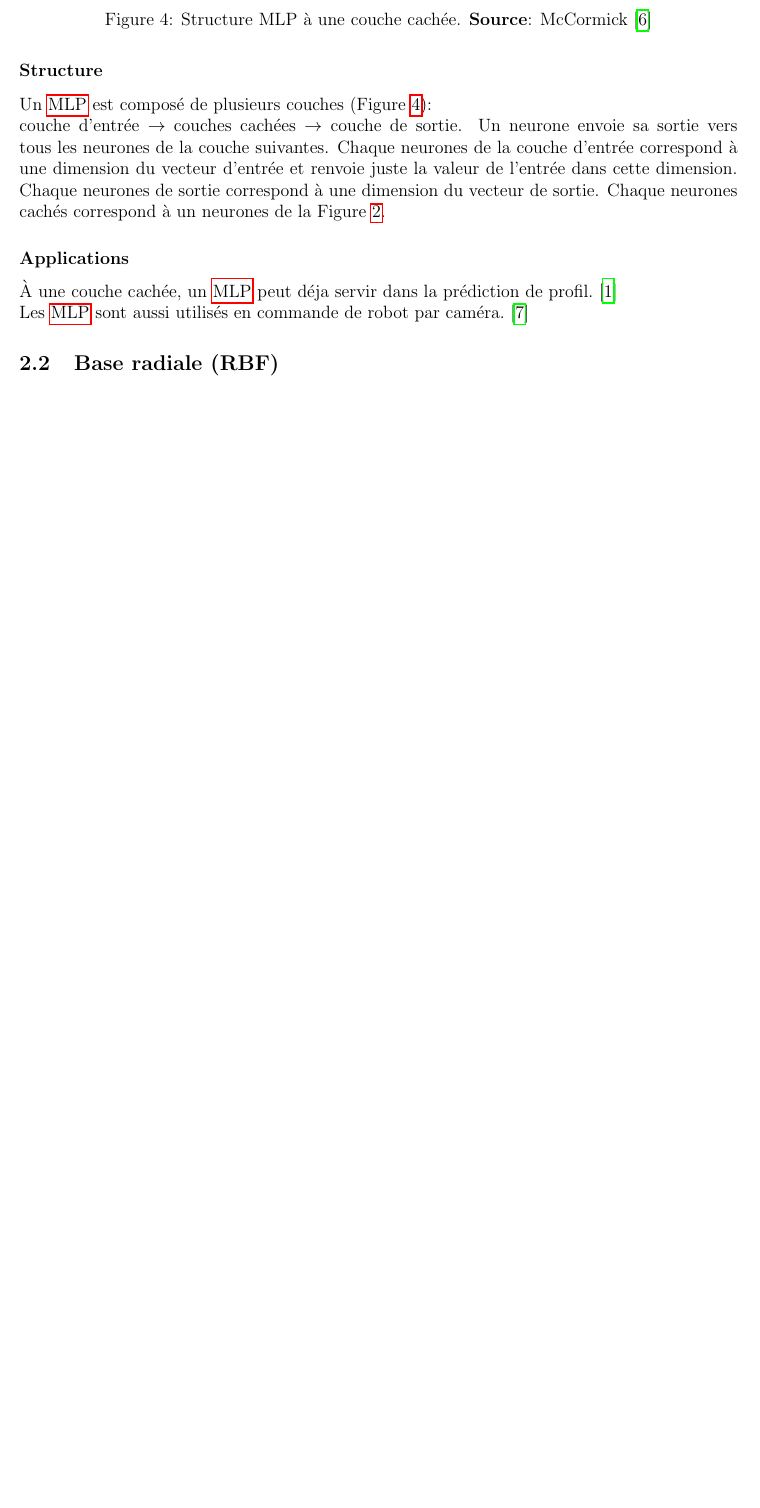
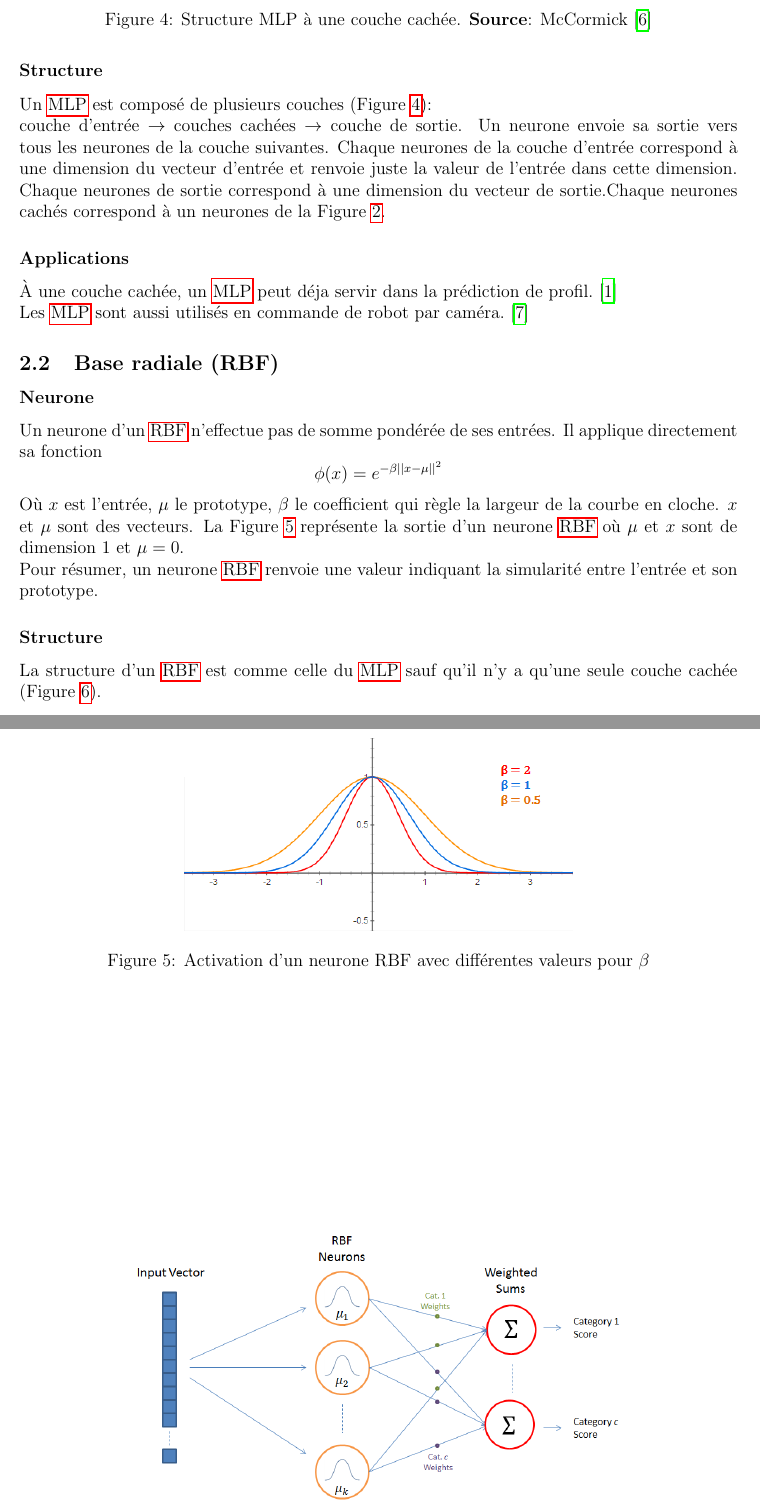
Before and after one commit to cyberjasse/spheroneuralnet, a LaTeX document (rapport/prerapport/prerapport.tex): part of page 4 of 7 before the commit and two parts of pages 4 and 5 of 8 after it, the two joined at a grey line, cut so that both start at the same text, the shorter picture padded with empty space. Compiled offline with pdfLaTeX.

Commit message:
RBF in the pre-report
Neuron, structure and application of a RBF

```diff
--- a/rapport/prerapport/prerapport.tex
+++ b/rapport/prerapport/prerapport.tex
@@ -64,10 +64,22 @@ Un \mlp est composé de plusieurs couches (Figure \ref{structuremlp}):\\
 couche d'entrée $\rightarrow$ couches cachées $\rightarrow$ couche de sortie.
 Un neurone envoie sa sortie vers tous les neurones de la couche suivantes.
 Chaque neurones de la couche d'entrée correspond à une dimension du vecteur d'entrée et renvoie juste la valeur de l'entrée dans cette dimension.
-Chaque neurones de sortie correspond à une dimension du vecteur de sortie.
+Chaque neurones de sortie correspond à une dimension du vecteur de sortie.%TODO quelle fonction ?
 Chaque neurones cachés correspond à un neurones de la Figure \ref{neuronemlp}.
 \subsubsection*{Applications}
 À une couche cachée, un \mlp peut déja servir dans la prédiction de profil.\cite{statistica}\\
 Les \mlp sont aussi utilisés en commande de robot par caméra.\cite{Pomerleau}
 
 \subsection{Base radiale (RBF)}
+\subsubsection*{Neurone}
+Un neurone d'un \rbf n'effectue pas de somme pondérée de ses entrées. Il applique directement sa fonction \[\phi(x) = e^{-\beta||x-\mu||^2}\]
+Où $x$ est l'entrée, $\mu$ le prototype, $\beta$ le coefficient qui règle la largeur de la courbe en cloche. $x$ et $\mu$ sont des vecteurs.
+\begin{figure}
+ \centering
+ \includegraphics[scale=0.7]{../figures/RBFactivation.png}
+ \caption{Activation d'un neurone RBF avec différentes valeurs pour $\beta$}
+ \label{rbfactivation}
+\end{figure}
+La Figure \ref{rbfactivation} représente la sortie d'un neurone \rbf où $\mu$ et $x$ sont de dimension 1 et $\mu = 0$.\\
+Pour résumer, un neurone \rbf renvoie une valeur indiquant la simularité entre l'entrée et son prototype.
+\subsubsection*{Structure}
@@ -74,3 +90,8 @@ Les \mlp sont aussi utilisés en commande de robot par caméra.\cite{Pomerleau}
+ \label{structurerbf}
+\end{figure}
+La structure d'un \rbf est comme celle du \mlp sauf qu'il n'y a qu'une seule couche cachée (Figure \ref{structurerbf}).
+\subsubsection*{Applications}
+Un \rbf peut aussi servir dans la prédiction de profil.\cite{statistica}
 
 \subsection{Convolutif (CNN)}
 \subsection{Récurrent (RNN)}
```
Also changed, not shown: rapport/figures/RBFactivation.png (added), rapport/prerapport/prerapport.tex (4 more changed lines).
